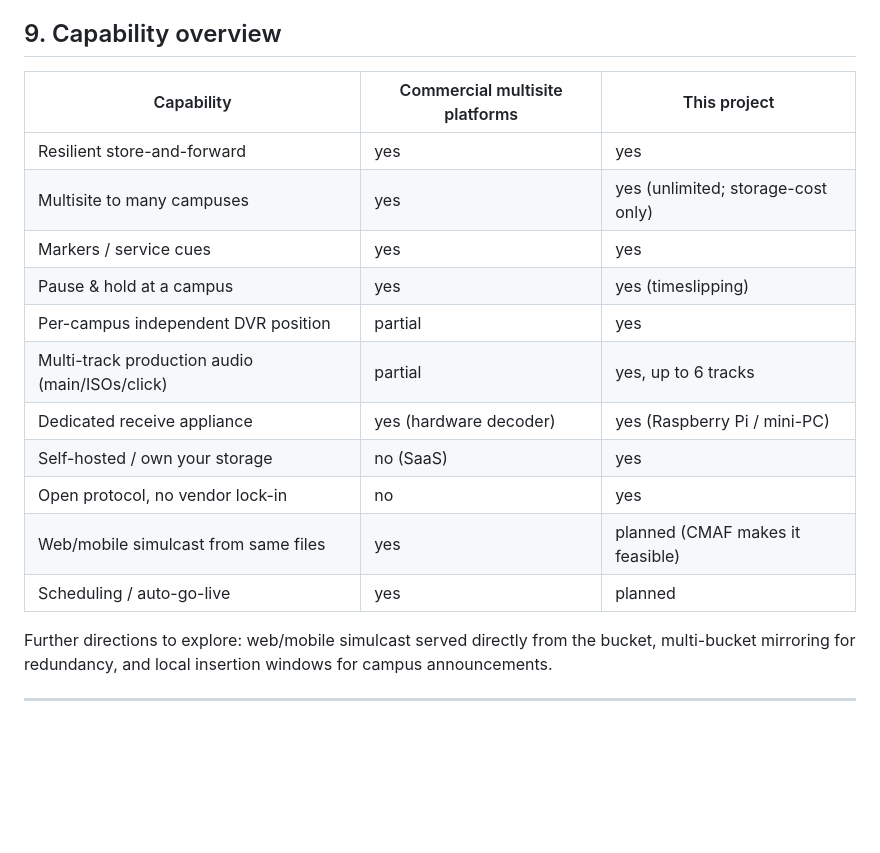
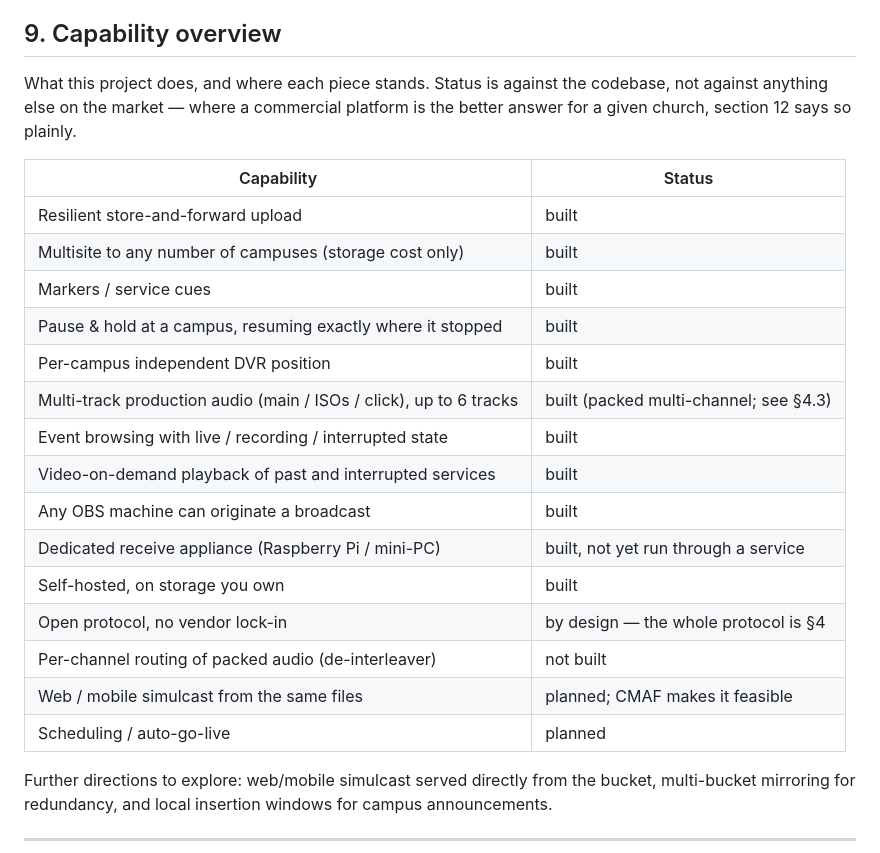
Before and after one commit to nathanihlenfeldt/obs-multisite, a Markdown page: PROJECT-SCOPE.md, the part around the change. Rendered like a GitHub page; blank space fills up the shorter version.

Commit message:
State §9 as our own capabilities, not as a comparison
The capability overview was a feature-by-feature table headed "Commercial
multisite platforms" against "This project", with cells reading "partial"
and "no" against products that are not ours.

Three problems. Those cells are claims about other people's software that we
cannot substantiate and that go stale the moment they ship a feature. The
table sat a few sections above our own copy saying the teams behind those
platforms have earned their place, which reads inconsistently. And "open
protocol, no vendor lock-in: no" was the sharpest line in either document,
in a project whose stated position is that if a church can afford a
commercial platform and it is available where they are, they should probably
buy it.

It is now a plain list of what this project does and where each piece
stands, measured against the codebase rather than the market — including the
parts that are not built, and the appliance that has not yet run a service.
It says everything useful about us, makes no claim about anyone else, and
cannot rot as other products improve. Where a commercial platform is the
better answer, §12 already says so, and more generously than a table could.

Co-Authored-By: Claude Opus 5 <noreply@anthropic.com>

```diff
--- a/PROJECT-SCOPE.md
+++ b/PROJECT-SCOPE.md
@@ -511,19 +511,27 @@ HTML with a WebSocket for live updates. It should carry the same plain language
 
 ## 9. Capability overview
 
-| Capability | Commercial multisite platforms | This project |
-|---|---|---|
-| Resilient store-and-forward | yes | yes |
-| Multisite to many campuses | yes | yes (unlimited; storage-cost only) |
-| Markers / service cues | yes | yes |
-| Pause & hold at a campus | yes | yes (timeslipping) |
-| Per-campus independent DVR position | partial | yes |
-| Multi-track production audio (main/ISOs/click) | partial | yes, up to 6 tracks |
-| Dedicated receive appliance | yes (hardware decoder) | yes (Raspberry Pi / mini-PC) |
-| Self-hosted / own your storage | no (SaaS) | yes |
-| Open protocol, no vendor lock-in | no | yes |
-| Web/mobile simulcast from same files | yes | planned (CMAF makes it feasible) |
-| Scheduling / auto-go-live | yes | planned |
+What this project does, and where each piece stands. Status is against the
+codebase, not against anything else on the market — where a commercial platform
+is the better answer for a given church, section 12 says so plainly.
+
+| Capability | Status |
+|---|---|
+| Resilient store-and-forward upload | built |
+| Multisite to any number of campuses (storage cost only) | built |
+| Markers / service cues | built |
+| Pause & hold at a campus, resuming exactly where it stopped | built |
+| Per-campus independent DVR position | built |
+| Multi-track production audio (main / ISOs / click), up to 6 tracks | built (packed multi-channel; see §4.3) |
+| Event browsing with live / recording / interrupted state | built |
+| Video-on-demand playback of past and interrupted services | built |
+| Any OBS machine can originate a broadcast | built |
+| Dedicated receive appliance (Raspberry Pi / mini-PC) | built, not yet run through a service |
+| Self-hosted, on storage you own | built |
+| Open protocol, no vendor lock-in | by design — the whole protocol is §4 |
+| Per-channel routing of packed audio (de-interleaver) | not built |
+| Web / mobile simulcast from the same files | planned; CMAF makes it feasible |
+| Scheduling / auto-go-live | planned |
 
 Further directions to explore: web/mobile simulcast served directly from the
 bucket, multi-bucket mirroring for redundancy, and local insertion windows for
```
